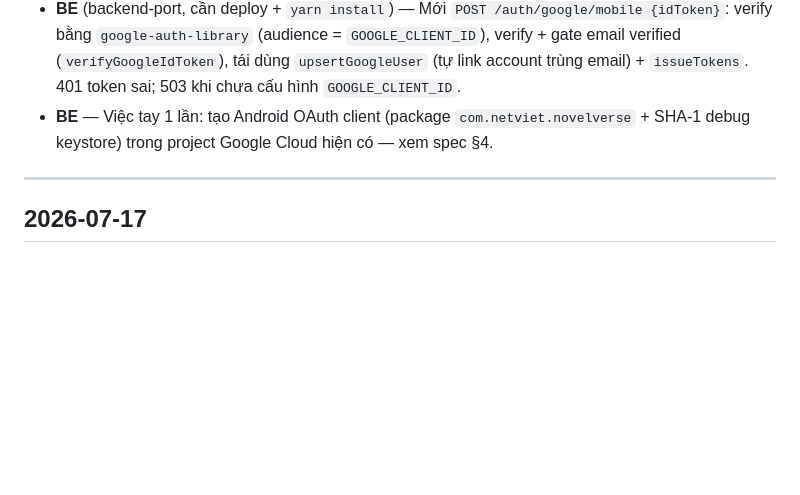
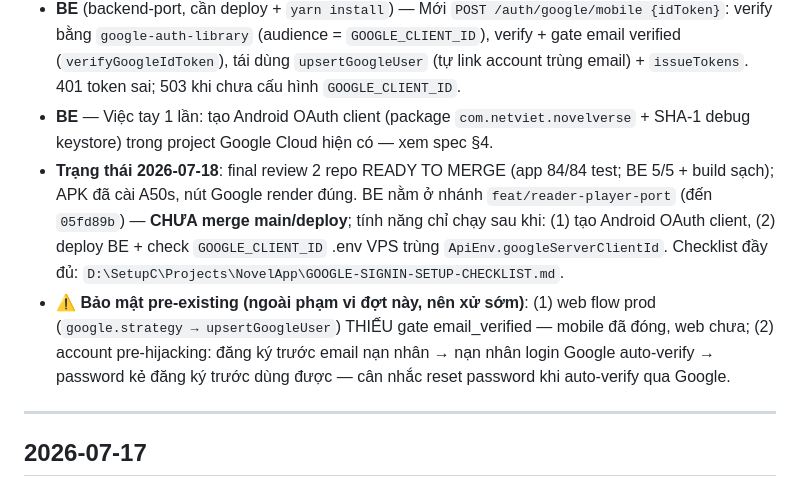
Before and after one commit to netvietsoft/audio-stories-project-all, a Markdown page: CHANGELOG.md, the part around the change. Drawn GitHub-style; blank space fills up the shorter version.

Commit message:
docs(changelog): trang thai Google Sign-In (cho deploy) + checklist + 2 luu y bao mat pre-existing
Co-Authored-By: Claude Fable 5 <noreply@anthropic.com>

```diff
--- a/CHANGELOG.md
+++ b/CHANGELOG.md
@@ -11,6 +11,8 @@ Nhật ký thay đổi app mobile. Ngày mới nhất ở trên. Chi tiết ki
 - **App** — Mới: `GoogleAuth` (lib/api/google_auth.dart — wrapper plugin, fake được trong test), `AuthRepository.loginGoogle`, `AuthNotifier.loginWithGoogle`, const `ApiEnv.googleServerClientId` + `ApiEndpoints.authGoogleMobile`.
 - **BE** (backend-port, cần deploy + `yarn install`) — Mới `POST /auth/google/mobile {idToken}`: verify bằng `google-auth-library` (audience = `GOOGLE_CLIENT_ID`), verify + gate email verified (`verifyGoogleIdToken`), tái dùng `upsertGoogleUser` (tự link account trùng email) + `issueTokens`. 401 token sai; 503 khi chưa cấu hình `GOOGLE_CLIENT_ID`.
 - **BE** — Việc tay 1 lần: tạo Android OAuth client (package `com.netviet.novelverse` + SHA-1 debug keystore) trong project Google Cloud hiện có — xem spec §4.
+- **Trạng thái 2026-07-18**: final review 2 repo READY TO MERGE (app 84/84 test; BE 5/5 + build sạch); APK đã cài A50s, nút Google render đúng. BE nằm ở nhánh `feat/reader-player-port` (đến `05fd89b`) — **CHƯA merge main/deploy**; tính năng chỉ chạy sau khi: (1) tạo Android OAuth client, (2) deploy BE + check `GOOGLE_CLIENT_ID` .env VPS trùng `ApiEnv.googleServerClientId`. Checklist đầy đủ: `D:\SetupC\Projects\NovelApp\GOOGLE-SIGNIN-SETUP-CHECKLIST.md`.
+- **⚠ Bảo mật pre-existing (ngoài phạm vi đợt này, nên xử sớm)**: (1) web flow prod (`google.strategy → upsertGoogleUser`) THIẾU gate email_verified — mobile đã đóng, web chưa; (2) account pre-hijacking: đăng ký trước email nạn nhân → nạn nhân login Google auto-verify → password kẻ đăng ký trước dùng được — cân nhắc reset password khi auto-verify qua Google.
 
 ---
 
```
